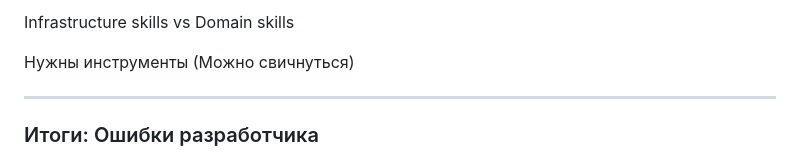
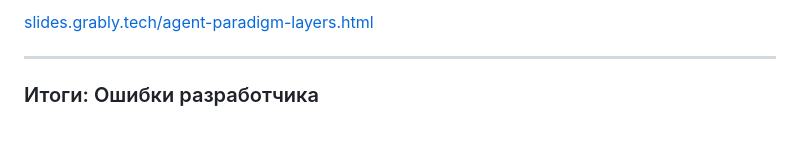
Before and after one commit to toolittlecakes/slides, a Markdown page: devfest/index.md, the part around one of its changes. GitHub-like rendering; blank space fills up the shorter version.

Commit message:
fix: replace devfest paradigm iframe with screenshot

```diff
--- a/devfest/index.md
+++ b/devfest/index.md
@@ -335,8 +335,5 @@ Loose Coupling, High Cohesion
 
-Infrastructure skills vs Domain skills
-
-Нужны инструменты
-(Можно свичнуться)
+[slides.grably.tech/agent-paradigm-layers.html](https://slides.grably.tech/agent-paradigm-layers.html)
 
 ---
 
```
Also changed, not shown: other parts of devfest/index.md (+1 -1 lines), devfest/assets/agent-paradigm-layers-comparison.png (added), 1 other file.
